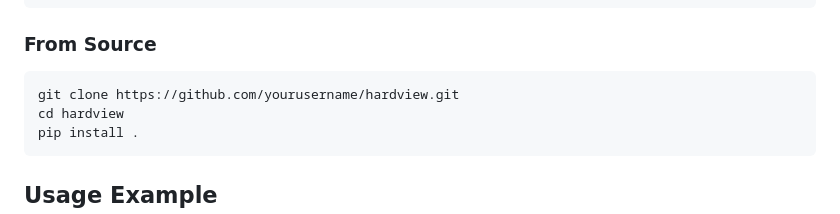
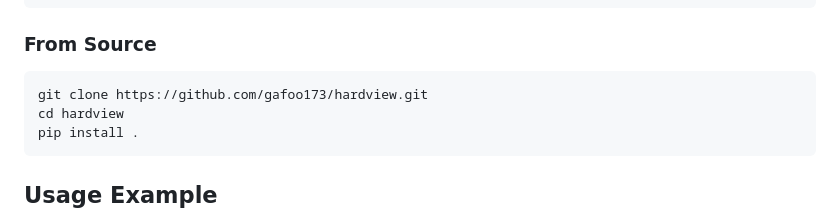
Before and after one commit to gafoo173/HardView, a Markdown page: README.MD, the part around the change. Drawn GitHub-style.

````diff
--- a/README.MD
+++ b/README.MD
@@ -28,7 +28,7 @@ pip install hardview
 ### From Source
 
 ```bash
-git clone https://github.com/yourusername/hardview.git
+git clone https://github.com/gafoo173/hardview.git
 cd hardview
 pip install .
 ```
````
